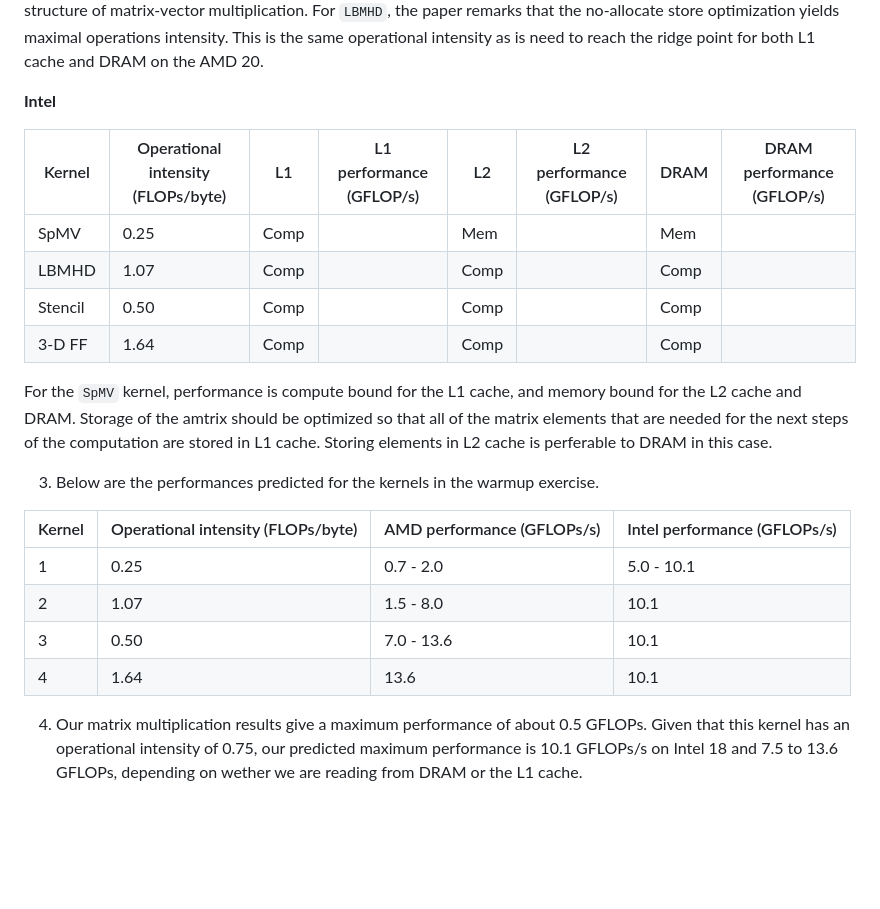
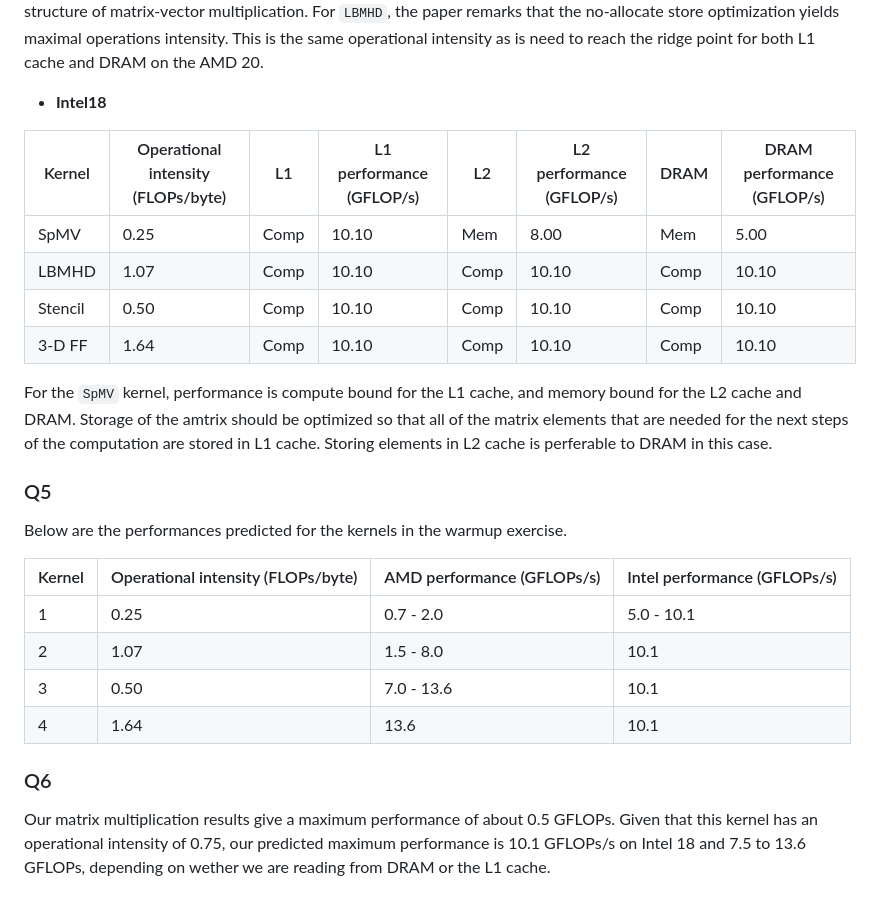
Before and after one commit to cmse822/project-1-team1, a Markdown page: roofline/roofline_writeup.md, the part around one of its changes. Rendered like a GitHub page; blank space fills up the shorter version.

```diff
--- a/roofline/roofline_writeup.md
+++ b/roofline/roofline_writeup.md
@@ -28,20 +32,21 @@ SIMD instructions can be used to great advantage due to the structure of matrix-
 the no-allocate store optimization yields maximal operations intensity. This is the same operational intensity as is need to reach the ridge point
 for both L1 cache and DRAM on the AMD 20.
 
-**Intel**
+- **Intel18**
 
 | Kernel    | Operational intensity (FLOPs/byte) | L1 | L1 performance (GFLOP/s) | L2 | L2 performance (GFLOP/s) | DRAM | DRAM performance (GFLOP/s) |
 | --------- | --------------------------------- | --- | --- | --- | --- | --- | --- |
-| SpMV      | 0.25                            | Comp |     | Mem |     | Mem |     |
-| LBMHD     | 1.07                            | Comp |     |  Comp |     |  Comp |     |
-| Stencil   | 0.50                            | Comp |     |  Comp |     |  Comp |     |
-| 3-D FF    | 1.64                            | Comp |     |  Comp |     |  Comp |     |
+| SpMV      | 0.25                            | Comp | 10.10    | Mem | 8.00    | Mem | 5.00    |
+| LBMHD     | 1.07                            | Comp | 10.10    |  Comp | 10.10    |  Comp | 10.10    |
+| Stencil   | 0.50                            | Comp | 10.10    |  Comp | 10.10    |  Comp | 10.10    |
+| 3-D FF    | 1.64                            | Comp | 10.10    |  Comp | 10.10    |  Comp | 10.10    |
 
 For the `SpMV` kernel, performance is compute bound for the L1 cache, and memory bound for the L2 cache and DRAM. Storage of the amtrix should
 be optimized so that all of the matrix elements that are needed for the next steps of the computation are stored in L1 cache. Storing elements in L2 cache
 is perferable to DRAM in this case.
 
-3. Below are the performances predicted for the kernels in the warmup exercise.
+### Q5
+Below are the performances predicted for the kernels in the warmup exercise.
 
 | Kernel | Operational intensity (FLOPs/byte) | AMD performance (GFLOPs/s) | Intel performance (GFLOPs/s) |
 | ------ | --------------------------------- | --------------------------- | --------------------------- |
@@ -50,6 +55,7 @@ is perferable to DRAM in this case.
 | 3      | 0.50                            | 7.0 - 13.6                  | 10.1                        |
 | 4      | 1.64                            | 13.6                        | 10.1                        |
 
-4. Our matrix multiplication results give a maximum performance of about 0.5 GFLOPs. Given that this kernel has an operational intensity
+### Q6
+Our matrix multiplication results give a maximum performance of about 0.5 GFLOPs. Given that this kernel has an operational intensity
 of 0.75, our predicted maximum performance is 10.1 GFLOPs/s on Intel 18 and 7.5 to 13.6 GFLOPs, depending on wether we are reading from DRAM
 or the L1 cache.
```
Also changed, not shown: other parts of roofline/roofline_writeup.md (+13 -9 lines).
